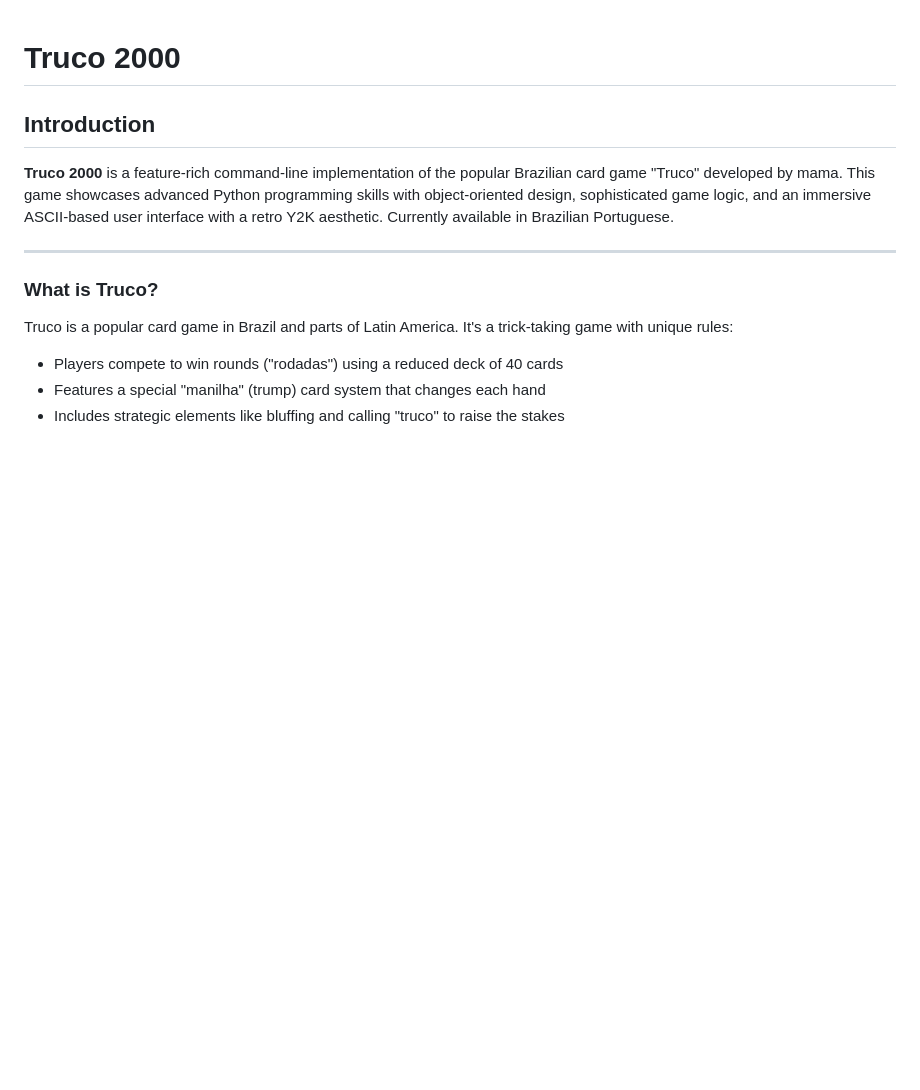
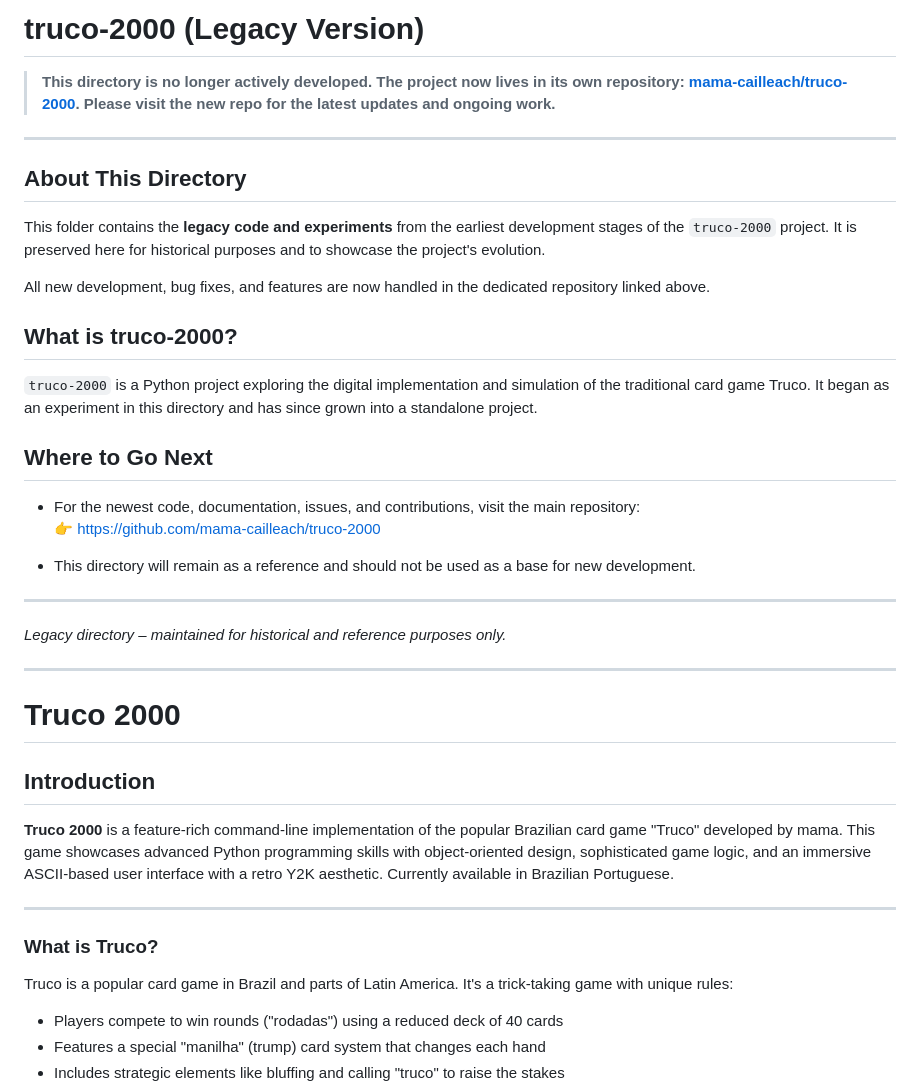
Before and after one commit to mama-cailleach/python-portfolio, a Markdown page: python-experiments/truco-2000/README.md, the part around the change. Drawn GitHub-style; blank space fills up the shorter version.

```diff
--- a/python-experiments/truco-2000/README.md
+++ b/python-experiments/truco-2000/README.md
@@ -1,3 +1,32 @@
+# truco-2000 (Legacy Version)
+
+> **This directory is no longer actively developed. The project now lives in its own repository: [mama-cailleach/truco-2000](https://github.com/mama-cailleach/truco-2000). Please visit the new repo for the latest updates and ongoing work.**
+
+---
+
+## About This Directory
+
+This folder contains the **legacy code and experiments** from the earliest development stages of the `truco-2000` project. It is preserved here for historical purposes and to showcase the project's evolution.
+
+All new development, bug fixes, and features are now handled in the dedicated repository linked above.
+
+## What is truco-2000?
+
+`truco-2000` is a Python project exploring the digital implementation and simulation of the traditional card game Truco. It began as an experiment in this directory and has since grown into a standalone project.
+
+## Where to Go Next
+
+- For the newest code, documentation, issues, and contributions, visit the main repository:
+  👉 [https://github.com/mama-cailleach/truco-2000](https://github.com/mama-cailleach/truco-2000)
+
+- This directory will remain as a reference and should not be used as a base for new development.
+
+---
+*Legacy directory – maintained for historical and reference purposes only.*
+
+---
+
+
 # Truco 2000
 
 ## Introduction
```
